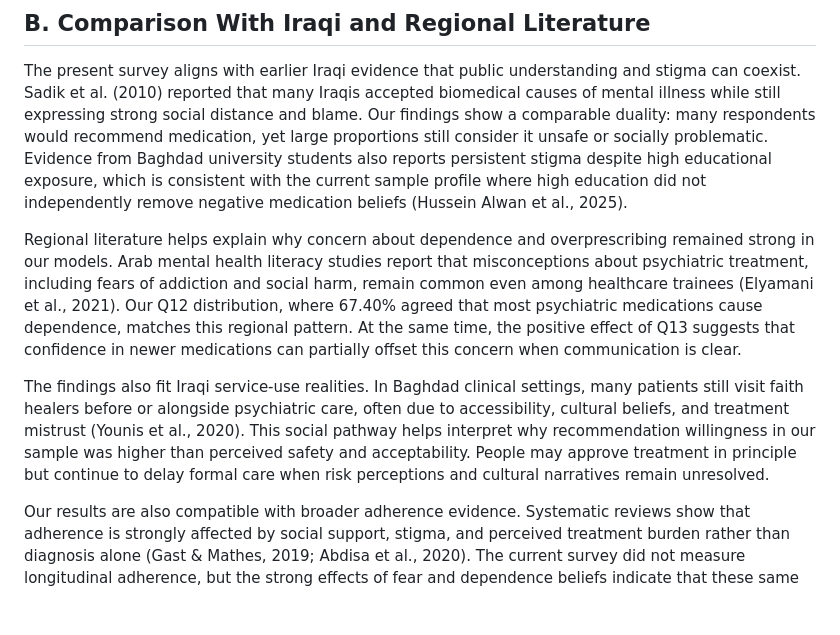
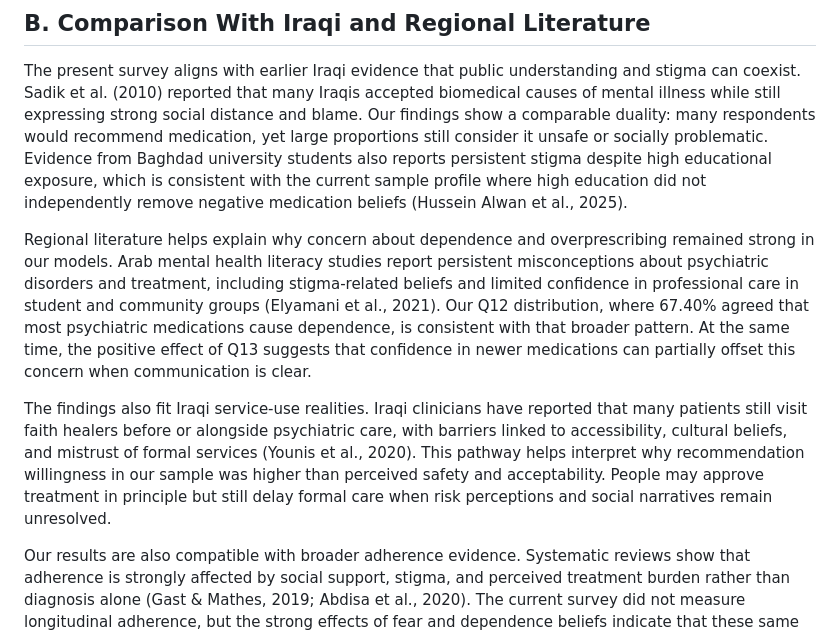
Before and after one commit to AQSAMA/2gr, a Markdown page: content/05_discussion.md, the part around the change. GitHub-like rendering; blank space fills up the shorter version.

Commit message:
Refine discussion Section B claims to mapped literature scope

```diff
--- a/content/05_discussion.md
+++ b/content/05_discussion.md
@@ -14,9 +14,9 @@ The Users vs Non-Users analysis supports a contact effect. Compared with non-use
 
 The present survey aligns with earlier Iraqi evidence that public understanding and stigma can coexist. Sadik et al. (2010) reported that many Iraqis accepted biomedical causes of mental illness while still expressing strong social distance and blame. Our findings show a comparable duality: many respondents would recommend medication, yet large proportions still consider it unsafe or socially problematic. Evidence from Baghdad university students also reports persistent stigma despite high educational exposure, which is consistent with the current sample profile where high education did not independently remove negative medication beliefs (Hussein Alwan et al., 2025).
 
-Regional literature helps explain why concern about dependence and overprescribing remained strong in our models. Arab mental health literacy studies report that misconceptions about psychiatric treatment, including fears of addiction and social harm, remain common even among healthcare trainees (Elyamani et al., 2021). Our Q12 distribution, where 67.40% agreed that most psychiatric medications cause dependence, matches this regional pattern. At the same time, the positive effect of Q13 suggests that confidence in newer medications can partially offset this concern when communication is clear.
+Regional literature helps explain why concern about dependence and overprescribing remained strong in our models. Arab mental health literacy studies report persistent misconceptions about psychiatric disorders and treatment, including stigma-related beliefs and limited confidence in professional care in student and community groups (Elyamani et al., 2021). Our Q12 distribution, where 67.40% agreed that most psychiatric medications cause dependence, is consistent with that broader pattern. At the same time, the positive effect of Q13 suggests that confidence in newer medications can partially offset this concern when communication is clear.
 
-The findings also fit Iraqi service-use realities. In Baghdad clinical settings, many patients still visit faith healers before or alongside psychiatric care, often due to accessibility, cultural beliefs, and treatment mistrust (Younis et al., 2020). This social pathway helps interpret why recommendation willingness in our sample was higher than perceived safety and acceptability. People may approve treatment in principle but continue to delay formal care when risk perceptions and cultural narratives remain unresolved.
+The findings also fit Iraqi service-use realities. Iraqi clinicians have reported that many patients still visit faith healers before or alongside psychiatric care, with barriers linked to accessibility, cultural beliefs, and mistrust of formal services (Younis et al., 2020). This pathway helps interpret why recommendation willingness in our sample was higher than perceived safety and acceptability. People may approve treatment in principle but still delay formal care when risk perceptions and social narratives remain unresolved.
 
 Our results are also compatible with broader adherence evidence. Systematic reviews show that adherence is strongly affected by social support, stigma, and perceived treatment burden rather than diagnosis alone (Gast & Mathes, 2019; Abdisa et al., 2020). The current survey did not measure longitudinal adherence, but the strong effects of fear and dependence beliefs indicate that these same mechanisms are active at the acceptance stage in Iraq. In this sense, acceptance barriers and adherence barriers likely sit on the same pathway.
 
```
